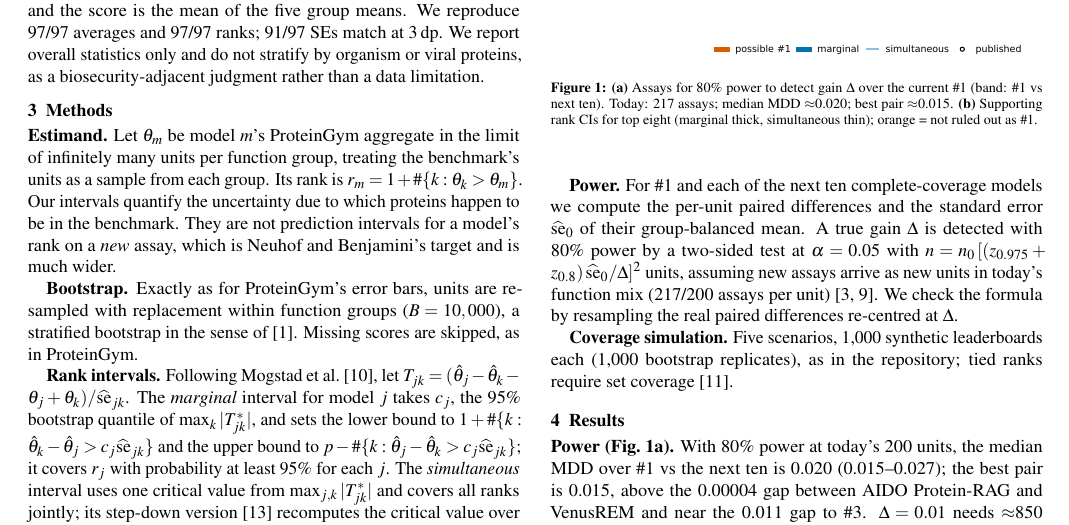
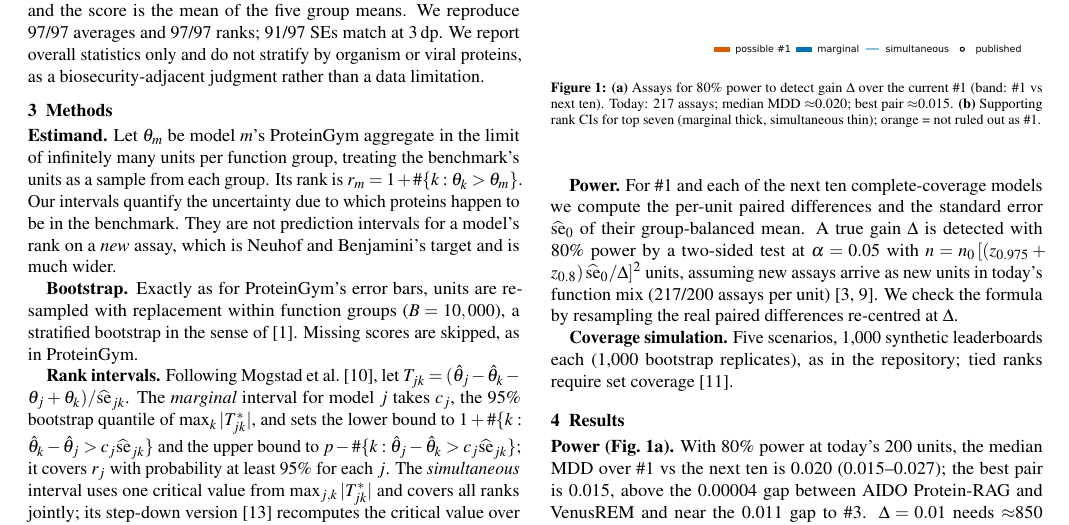
Before and after one commit to Nissan-Dutta/genesis, a LaTeX document (paper/technical-note.tex): part of page 1 of 2, cut so that both start at the same text. Compiled offline with pdfLaTeX.

Commit message:
docs: describe headline figure as top seven to match the rendered panel
The headline figure's rank panel was reduced to seven models in 3374ddf to avoid
overlap, but the caption and README still said eight. Only the description changes;
the figure and all numbers are unchanged.

Co-authored-by: Nissan Dutta <Nissan-Dutta@users.noreply.github.com>

```diff
--- a/paper/technical-note.tex
+++ b/paper/technical-note.tex
@@ -100,7 +100,7 @@ as in the repository; tied ranks require set coverage~\cite{neuhof2026rank}.
 \includegraphics[width=\columnwidth]{../results/figures/headline.pdf}
 \caption{\textbf{(a)} Assays for 80\% power to detect gain $\Delta$ over the current \#1 (band: \#1 vs next ten).
 Today: \nAssays{} assays; median MDD $\approx$\mddMed{}; best pair $\approx$\mddAtTop{}. \textbf{(b)} Supporting rank
-CIs for top eight (marginal thick, simultaneous thin); orange = not ruled out as \#1.}
+CIs for top seven (marginal thick, simultaneous thin); orange = not ruled out as \#1.}
 \label{fig:headline}
 \end{figure}
 
```
Also changed, not shown: paper/technical-note.md (+1 -1 lines), README.md.
